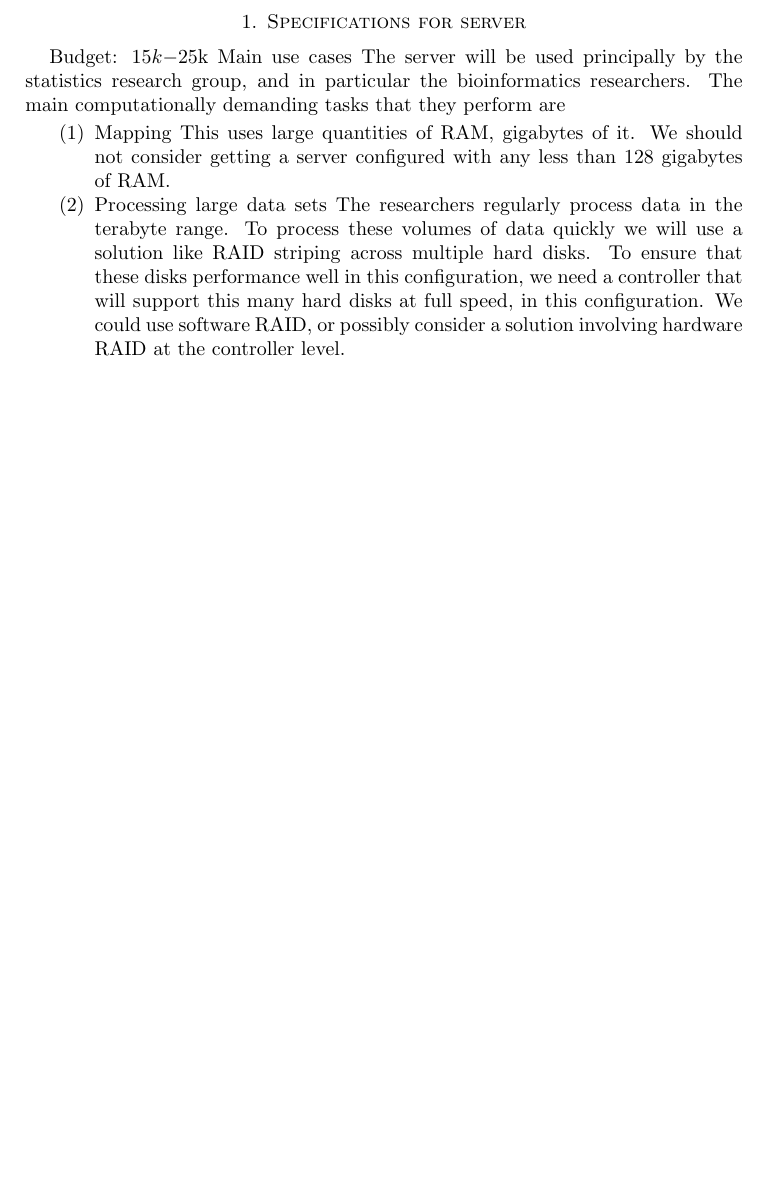
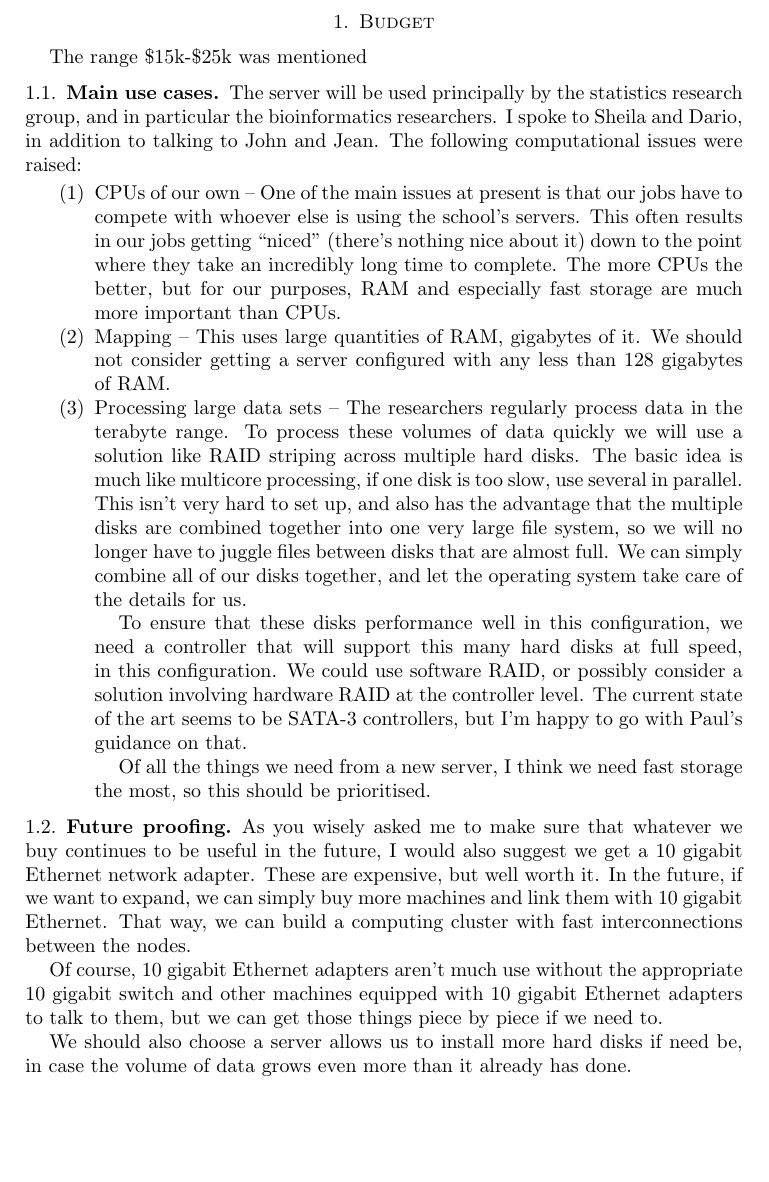
Before and after one commit to certifiedwaif/phd, a LaTeX paper (Server_specification.tex): part of the page, cut at the place of the change. Compiled offline with pdfLaTeX.

Commit message:
Add some more notes/explanations.

```diff
--- a/Server_specification.tex
+++ b/Server_specification.tex
@@ -1,18 +1,55 @@
 \documentclass{amsart}
+\author{Mark Greenaway}
+\title{Server specifications}
 \begin{document}
-\section{Specifications for server}
-Budget: $15k-$25k
-Main use cases
-The server will be used principally by the statistics research group, and in particular the bioinformatics researchers. The main
-computationally demanding tasks that they perform are
+\section{Budget}
+The range \$15k-\$25k was mentioned
+
+\subsection{Main use cases}
+The server will be used principally by the statistics research group, and in particular the bioinformatics researchers. I spoke to Sheila and Dario, in addition to talking to
+John and Jean. The following computational issues were raised:
+
 \begin{enumerate}
-\item{Mapping} This uses large quantities of RAM, gigabytes of it. We should not
+\item{CPUs of our own} -- One of the main issues at present is that our jobs have to
+compete with whoever else is using the school's servers. This often results in our
+jobs getting ``niced'' (there's nothing nice about it) down to the point where they
+take an incredibly long time to complete. The more CPUs the better, but for our
+purposes, RAM and especially fast storage are much more important than CPUs.
+
+\item{Mapping} -- This uses large quantities of RAM, gigabytes of it. We should not
 consider getting a server configured with any less than 128 gigabytes of RAM.
-\item{Processing large data sets} The researchers regularly process data in the
+
+\item{Processing large data sets} -- The researchers regularly process data in the
 terabyte range. To process these volumes of data quickly we will use a solution like
-RAID striping across multiple hard disks. To ensure that these disks performance well
-in this configuration, we need a controller that will support this many hard disks at
-full speed, in this configuration. We could use software RAID, or possibly consider a
-solution involving hardware RAID at the controller level.
+RAID striping across multiple hard disks. The basic idea is much like multicore processing,
+if one disk is too slow, use several in parallel. This isn't very hard to set up, and
+also has the advantage that the multiple disks are combined together into one very large
+file system, so we will no longer have to juggle files between disks that are almost full.
+We can simply combine all of our disks together, and let the operating system take care
+of the details for us.
+
+To ensure that these disks performance well in this configuration, we need a controller that
+will support this many hard disks at full speed, in this configuration. We could use
+software RAID, or possibly consider a solution involving hardware RAID at the controller
+level. The current state of the art seems to be SATA-3 controllers, but I'm happy to go with
+Paul's guidance on that.
+
+Of all the things we need from a new server, I think we need fast storage the most, so this
+should be prioritised.
 \end{enumerate}
+
+\subsection{Future proofing}
+As you wisely asked me to make sure that whatever we buy continues to be useful in the
+future, I would also suggest we get a 10 gigabit Ethernet network adapter. These are
+expensive, but well worth it. In the future, if we want to expand, we can simply
+buy more machines and link them with 10 gigabit Ethernet. That way, we can build
+a computing cluster with fast interconnections between the nodes.
+
+Of course, 10 gigabit Ethernet adapters aren't much use without the appropriate 10 gigabit
+switch and other machines equipped with 10 gigabit Ethernet adapters to talk to them, but
+we can get those things piece by piece if we need to.
+
+We should also choose a server allows us to install more hard disks if need be, in case the
+volume of data grows even more than it already has done.
+
 \end{document}
```
